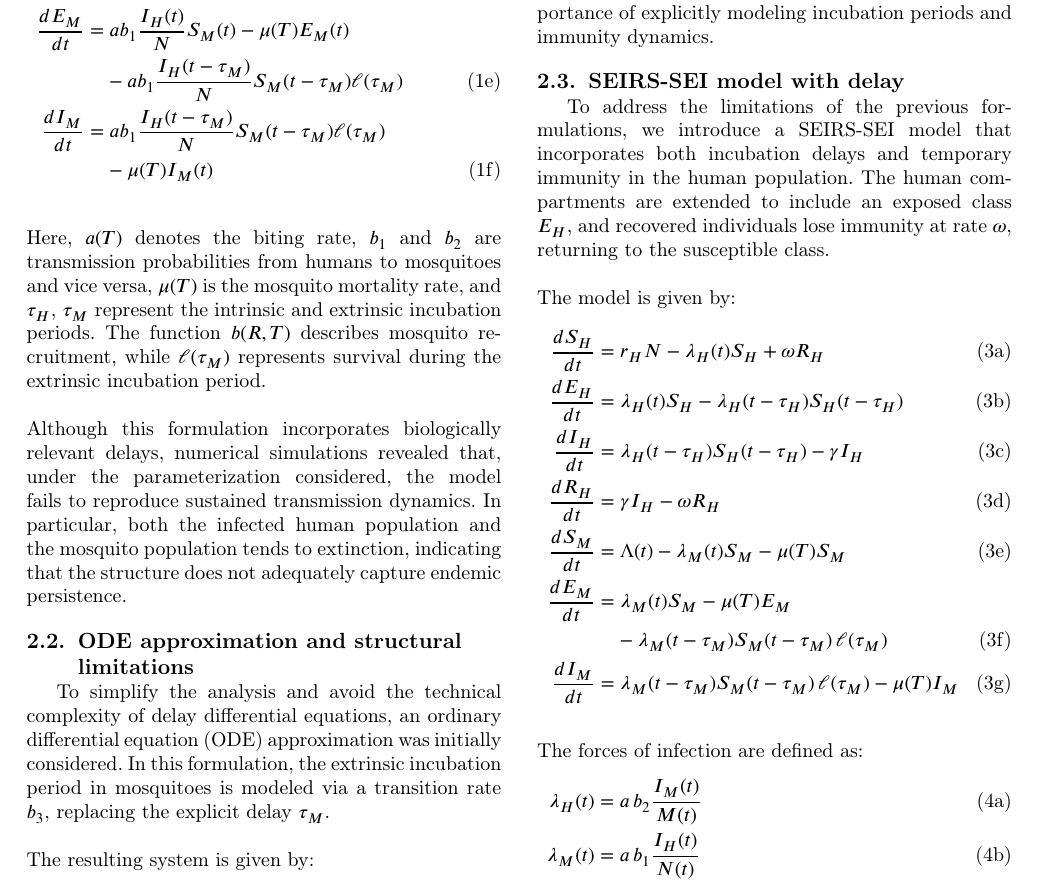
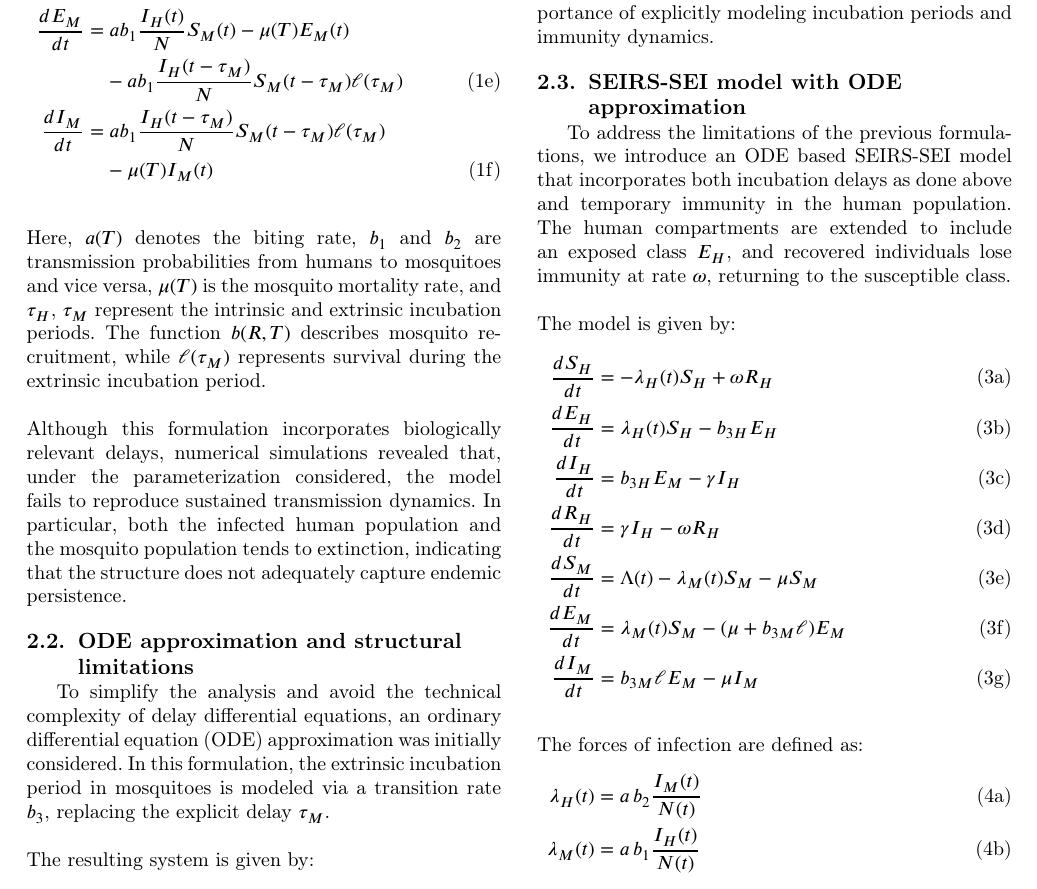
Before and after one commit to RaphaLevy/Study_on_malaria_dynamics_v2, a LaTeX paper (paper/cas-dc-article.tex): part of page 2 of 10, cut so that both start at the same text. Compiled offline with pdfLaTeX; a LaTeX package or settings file that is missing is left out.

Commit message:
Corrects ODE SIR-SEI equation and rewrites SEIRS-SEI as ODE approximation

```diff
--- a/paper/cas-dc-article.tex
+++ b/paper/cas-dc-article.tex
@@ -254,30 +254,29 @@ fundamental limitation: the system tends toward a disease-free equilibrium after
 capture the recurrent nature of malaria transmission observed in endemic regions. This behavior highlights the
 importance of explicitly modeling incubation periods and immunity dynamics.
 
-\subsection{SEIRS-SEI model with delay}
+\subsection{SEIRS-SEI model with ODE approximation}
 
-To address the limitations of the previous formulations, we introduce a SEIRS-SEI model that incorporates
-both incubation delays and temporary immunity in the human population. The human compartments
+To address the limitations of the previous formulations, we introduce an ODE based SEIRS-SEI model that incorporates
+both incubation delays as done above and temporary immunity in the human population. The human compartments
 are extended to include an exposed class $E_H$, and recovered individuals lose immunity at rate $\omega$, returning to the susceptible class.
 \\\\
 The model is given by:
 \begin{subequations}\label{eq:system}
 \begin{align}
-\frac{dS_H}{dt} &= r_H N - \lambda_H(t) S_H + \omega R_H \label{eq:systema} \\
-\frac{dE_H}{dt} &= \lambda_H(t) S_H - \lambda_H(t - \tau_H) S_H(t - \tau_H) \label{eq:systemb} \\
-\frac{dI_H}{dt} &= \lambda_H(t - \tau_H) S_H(t - \tau_H) - \gamma I_H  \label{eq:systemc} \\
+\frac{dS_H}{dt} &= - \lambda_H(t) S_H + \omega R_H \label{eq:systema} \\
+\frac{dE_H}{dt} &= \lambda_H(t) S_H - b_{3H} E_H \label{eq:systemb} \\
+\frac{dI_H}{dt} &= b_{3H} E_M - \gamma I_H  \label{eq:systemc} \\
 \frac{dR_H}{dt} &= \gamma I_H - \omega R_H  \label{eq:systemd} \\
-\frac{dS_M}{dt} &= \Lambda(t) - \lambda_M(t) S_M - \mu(T) S_M  \label{eq:systeme} \\
-\frac{dE_M}{dt} &= \lambda_M(t) S_M - \mu(T) E_M \notag \\
-&\quad - \lambda_M(t - \tau_M) S_M(t - \tau_M)\,\ell(\tau_M)  \label{eq:systemf} \\
-\frac{dI_M}{dt} &= \lambda_M(t - \tau_M) S_M(t - \tau_M)\,\ell(\tau_M) - \mu(T) I_M  \label{eq:systemg}
+\frac{dS_M}{dt} &= \Lambda(t) - \lambda_M(t) S_M - \mu S_M  \label{eq:systeme} \\
+\frac{dE_M}{dt} &= \lambda_M(t) S_M - (\mu  + b_{3M}\ell) E_M \label{eq:systemf} \\
+\frac{dI_M}{dt} &= b_{3M}\ell E_M - \mu I_M  \label{eq:systemg}
 \end{align}
 \end{subequations}
 \\
 The forces of infection are defined as:
 \begin{subequations}\label{eq:system}
 \begin{align}
-\lambda_H(t) &= a\, b_2 \frac{I_M(t)}{M(t)}  \label{eq:systema} \\
+\lambda_H(t) &= a\, b_2 \frac{I_M(t)}{N(t)}  \label{eq:systema} \\
 \lambda_M(t) &= a\, b_1 \frac{I_H(t)}{N(t)} \label{eq:systemb}
 \end{align}
 \end{subequations}
```
Also changed, not shown: paper/cas-dc-article.pdf, paper/cas-dc-article.tex (4 more changed lines), 3 other files.
